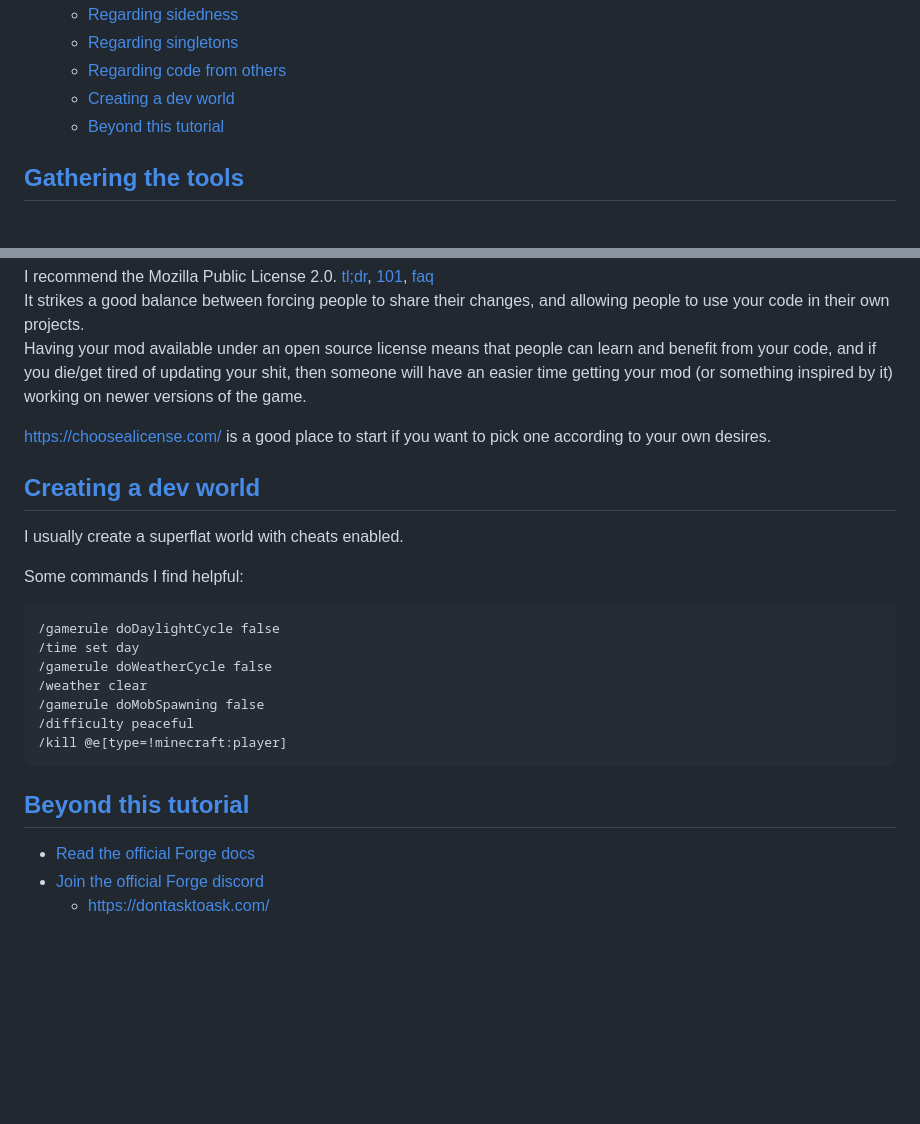
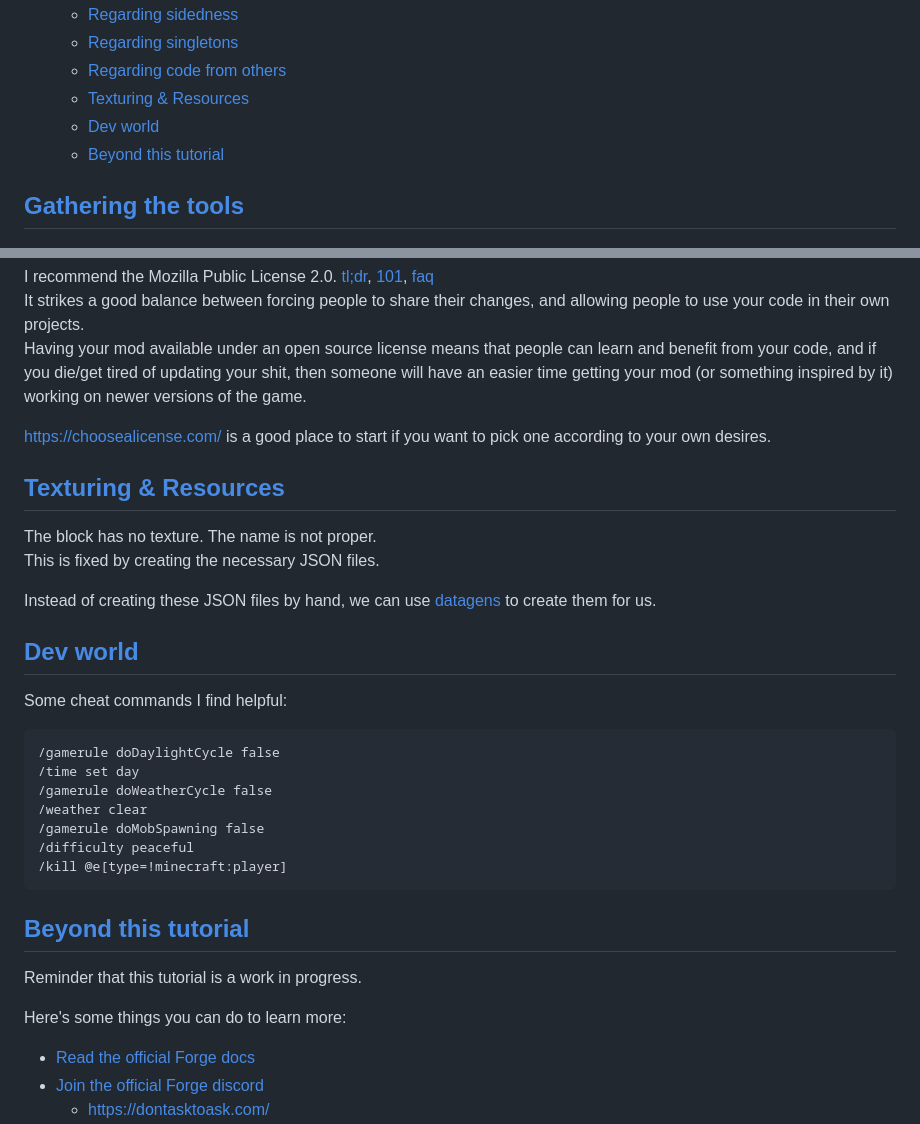
Before and after one commit to TeamDman/Guides, a Markdown page: Minecraft Modding/README.md, 2 parts joined by grey strips. Drawn GitHub-style; blank space fills up the shorter version.

Commit message:
WIP reminder

````diff
--- a/Minecraft Modding/README.md
+++ b/Minecraft Modding/README.md
@@ -26,7 +26,8 @@ I have been doing this since [2014](https://github.com/TeamDman/Animus/commit/9e
   - [Regarding sidedness](#regarding-sidedness)
   - [Regarding singletons](#regarding-singletons)
   - [Regarding code from others](#regarding-code-from-others)
-  - [Creating a dev world](#creating-a-dev-world)
+  - [Texturing \& Resources](#texturing--resources)
+  - [Dev world](#dev-world)
   - [Beyond this tutorial](#beyond-this-tutorial)
 
 ## [Gathering the tools](#table-of-contents)
@@ -506,12 +507,17 @@ Having your mod available under an open source license means that people can lea
 
 https://choosealicense.com/ is a good place to start if you want to pick one according to your own desires.
 
+## [Texturing & Resources](#table-of-contents)
 
-## [Creating a dev world](#table-of-contents)
+The block has no texture. The name is not proper.
+This is fixed by creating the necessary JSON files.
 
-I usually create a superflat world with cheats enabled.
+Instead of creating these JSON files by hand, we can use [datagens](https://docs.minecraftforge.net/en/1.19.2/datagen/) to create them for us.
 
-Some commands I find helpful:
+
+## [Dev world](#table-of-contents)
+
+Some cheat commands I find helpful:
 
 ```
 /gamerule doDaylightCycle false
@@ -532,6 +538,10 @@ Alternatively, the [tool-kit](https://www.curseforge.com/minecraft/mc-mods/tool-
 
 ## [Beyond this tutorial](#table-of-contents)
 
+Reminder that this tutorial is a work in progress.
+
+Here's some things you can do to learn more:
+
 - [Read the official Forge docs](https://docs.minecraftforge.net/en/1.19.2/)
 - [Join the official Forge discord](https://discord.minecraftforge.net/)
   - https://dontasktoask.com/
````
